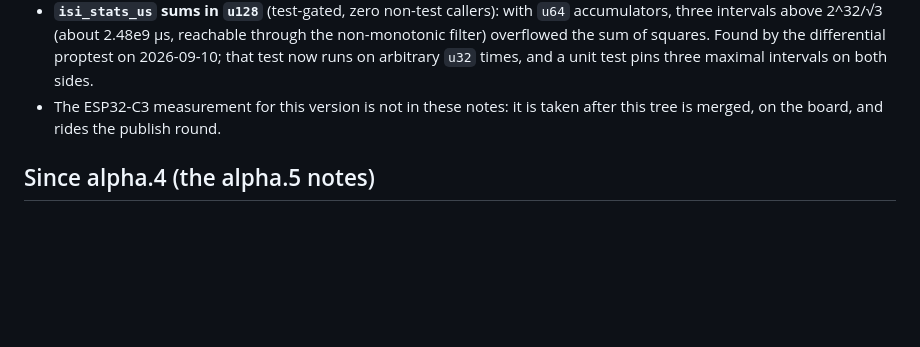
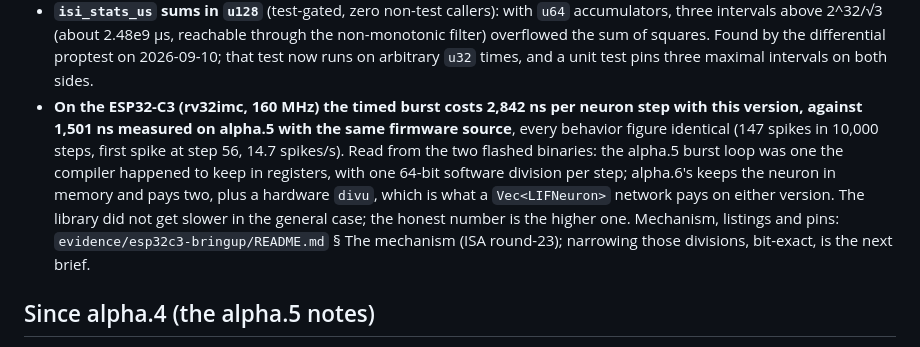
Before and after one commit to philo-the-dendron/NeuralOs-v2, a Markdown page: crates/neuralos-snn/README.md, the part around the change. Drawn GitHub-style; blank space fills up the shorter version.

```diff
--- a/crates/neuralos-snn/README.md
+++ b/crates/neuralos-snn/README.md
@@ -117,9 +117,19 @@ ternary SNN↔LLM bridge on this substrate lives in the workspace's
   overflowed the sum of squares. Found by the differential proptest on
   2026-09-10; that test now runs on arbitrary `u32` times, and a unit
   test pins three maximal intervals on both sides.
-- The ESP32-C3 measurement for this version is not in these notes: it
-  is taken after this tree is merged, on the board, and rides the
-  publish round.
+- **On the ESP32-C3 (rv32imc, 160 MHz) the timed burst costs 2,842 ns
+  per neuron step with this version, against 1,501 ns measured on
+  alpha.5 with the same firmware source**, every behavior figure
+  identical (147 spikes in 10,000 steps, first spike at step 56, 14.7
+  spikes/s). Read from the two flashed binaries: the alpha.5 burst loop
+  was one the compiler happened to keep in registers, with one 64-bit
+  software division per step; alpha.6's keeps the neuron in memory and
+  pays two, plus a hardware `divu`, which is what a `Vec<LIFNeuron>`
+  network pays on either version. The library did not get slower in
+  the general case; the honest number is the higher one. Mechanism,
+  listings and pins: `evidence/esp32c3-bringup/README.md` § The
+  mechanism (ISA round-23); narrowing those divisions, bit-exact, is
+  the next brief.
 
 ## Since alpha.4 (the alpha.5 notes)
 
```
Also changed, not shown: docs/releases/v0.1.0-alpha.6.md (added, +89 -0 lines).
